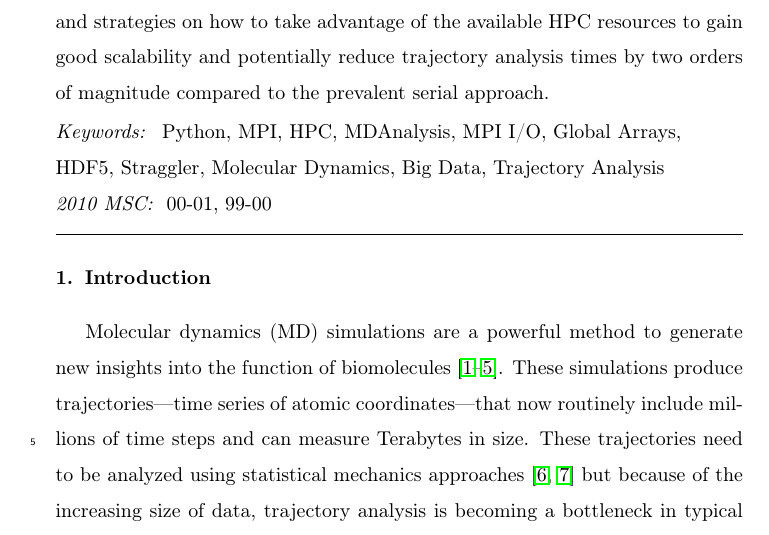
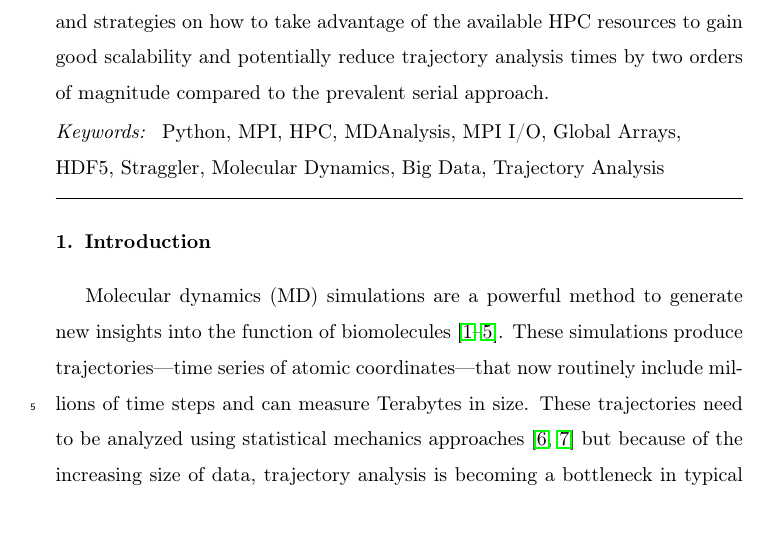
Before and after one commit to hpcanalytics/paper-hpc-py-parallel-mdanalysis, a LaTeX paper (main.tex): part of page 2 of 59, cut so that both start at the same text. Compiled offline with pdfLaTeX.

Commit message:
removed MSC classification (was not used)

```diff
--- a/main.tex
+++ b/main.tex
@@ -56,7 +56,6 @@
 
 \begin{keyword}
 Python\sep MPI\sep HPC\sep MDAnalysis\sep MPI I/O\sep Global Arrays \sep HDF5\sep Straggler\sep Molecular Dynamics\sep Big Data\sep Trajectory Analysis
-\MSC[2010] 00-01\sep  99-00
 \end{keyword}
 
 \end{frontmatter}
```
